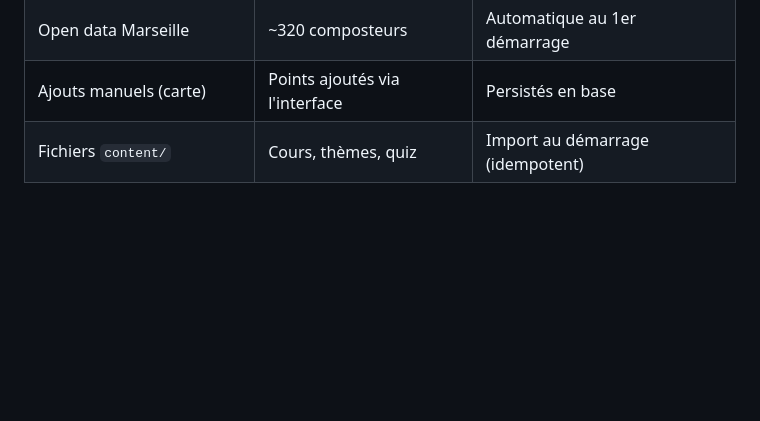
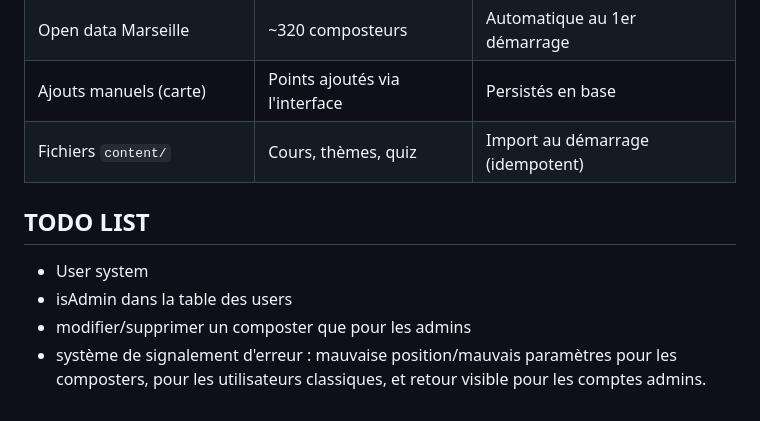
Before and after one commit to TheElse2098/composmart, a Markdown page: README.md, the part around the change. GitHub-like rendering; blank space fills up the shorter version.

Commit message:
README : ajout de la todo list

```diff
--- a/README.md
+++ b/README.md
@@ -98,3 +98,11 @@ Pour ajouter un cours, créer un dossier dans `content/cours/` et redémarrer
 | Open data Marseille | ~320 composteurs | Automatique au 1er démarrage |
 | Ajouts manuels (carte) | Points ajoutés via l'interface | Persistés en base |
 | Fichiers `content/` | Cours, thèmes, quiz | Import au démarrage (idempotent) |
+
+
+## TODO LIST
+
+- User system
+- isAdmin dans la table des users
+- modifier/supprimer un composter que pour les admins
+- système de signalement d'erreur : mauvaise position/mauvais paramètres pour les composters, pour les utilisateurs classiques, et retour visible pour les comptes admins.
```
